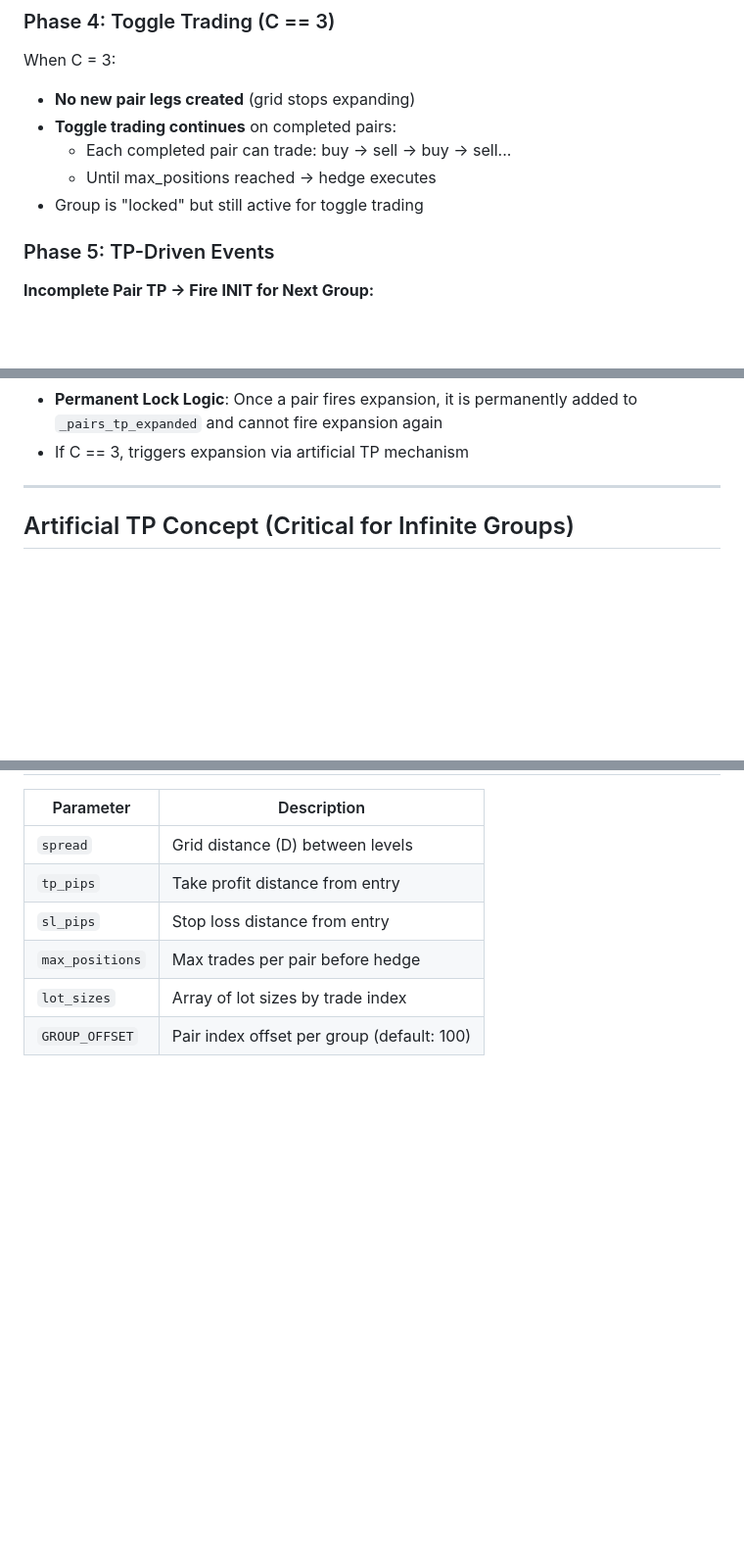
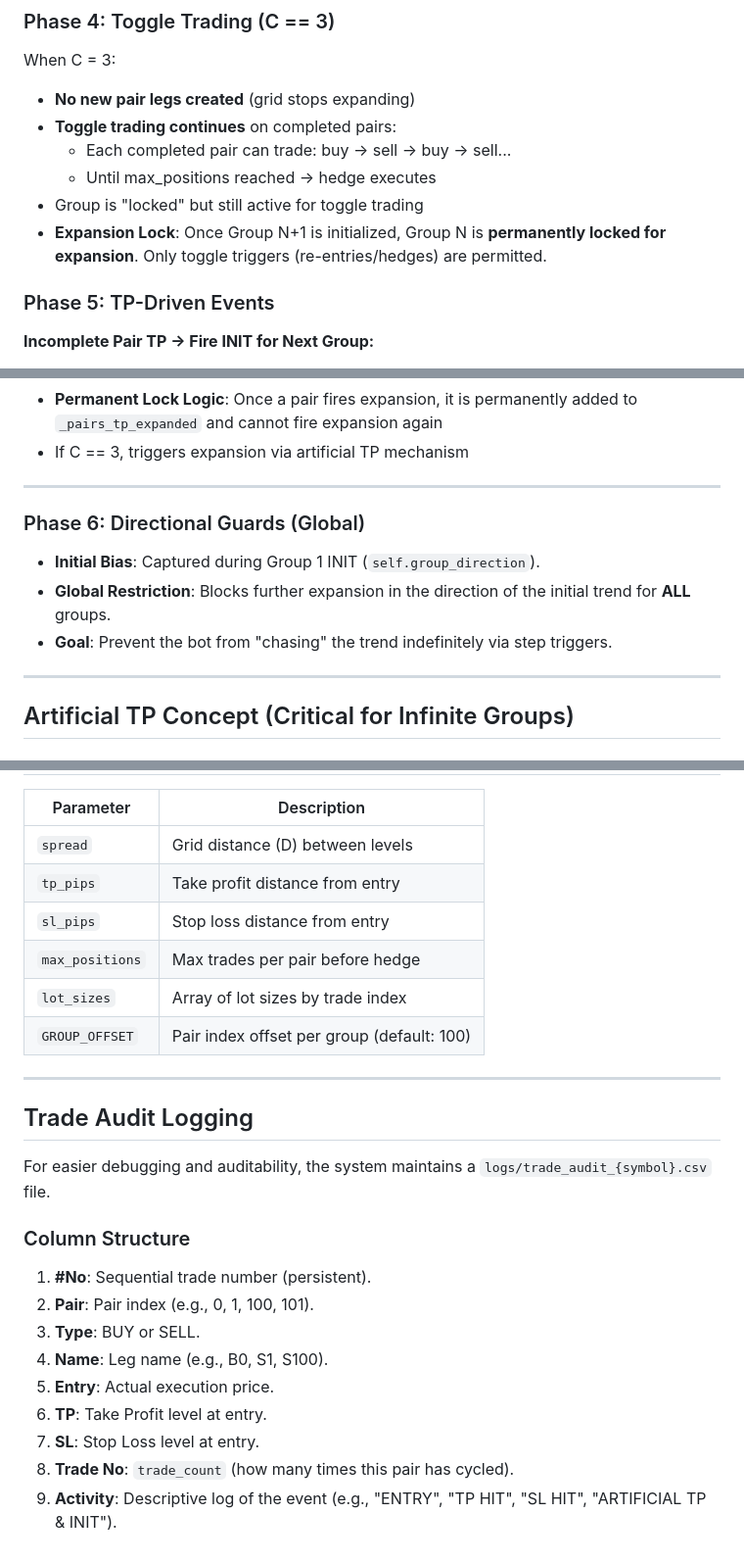
Before and after one commit to anthonyy616/deriv-bot-main-VPS-backup-v2, a Markdown page: .agent/context/agent_system_context.md, 3 parts joined by grey strips. Shown at 98% size. GitHub-like rendering; blank space fills up the shorter version.

Commit message:
updated context for agent again

```diff
--- a/.agent/context/agent_system_context.md
+++ b/.agent/context/agent_system_context.md
@@ -97,6 +97,7 @@ When C = 3:
   - Each completed pair can trade: buy → sell → buy → sell...
   - Until max_positions reached → hedge executes
 - Group is "locked" but still active for toggle trading
+- **Expansion Lock**: Once Group N+1 is initialized, Group N is **permanently locked for expansion**. Only toggle triggers (re-entries/hedges) are permitted.
 
 ### Phase 5: TP-Driven Events
 
@@ -112,6 +113,14 @@ When C = 3:
 - **SKIP if normal expansion is active (C < 3)**: This prevents double expansion from both step triggers and TP-driven expansion
 - **Permanent Lock Logic**: Once a pair fires expansion, it is permanently added to `_pairs_tp_expanded` and cannot fire expansion again
 - If C == 3, triggers expansion via artificial TP mechanism
+
+---
+
+### Phase 6: Directional Guards (Global)
+
+- **Initial Bias**: Captured during Group 1 INIT (`self.group_direction`).
+- **Global Restriction**: Blocks further expansion in the direction of the initial trend for **ALL** groups.
+- **Goal**: Prevent the bot from "chasing" the trend indefinitely via step triggers.
 
 ---
 
@@ -304,3 +313,21 @@ def _count_completed_pairs_for_group(self, group_id: int) -> int:
 | `max_positions` | Max trades per pair before hedge |
 | `lot_sizes` | Array of lot sizes by trade index |
 | `GROUP_OFFSET` | Pair index offset per group (default: 100) |
+
+---
+
+## Trade Audit Logging
+
+For easier debugging and auditability, the system maintains a `logs/trade_audit_{symbol}.csv` file.
+
+### Column Structure
+
+1. **#No**: Sequential trade number (persistent).
+2. **Pair**: Pair index (e.g., 0, 1, 100, 101).
+3. **Type**: BUY or SELL.
+4. **Name**: Leg name (e.g., B0, S1, S100).
+5. **Entry**: Actual execution price.
+6. **TP**: Take Profit level at entry.
+7. **SL**: Stop Loss level at entry.
+8. **Trade No**: `trade_count` (how many times this pair has cycled).
+9. **Activity**: Descriptive log of the event (e.g., "ENTRY", "TP HIT", "SL HIT", "ARTIFICIAL TP & INIT").
```
